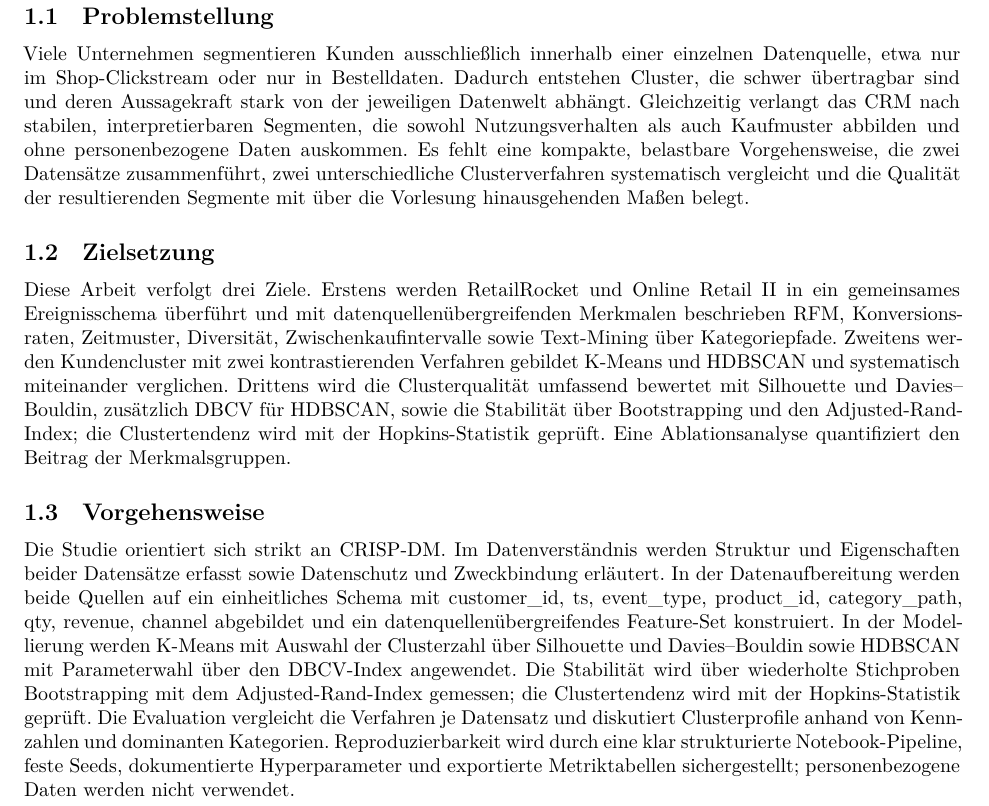
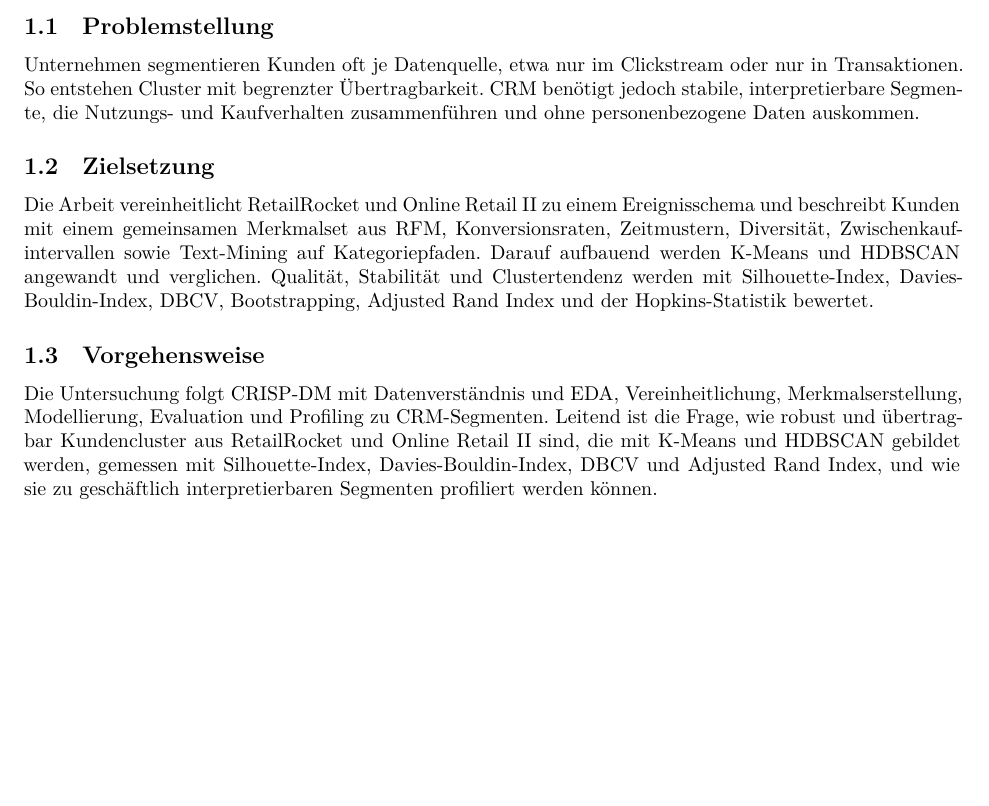
Before and after one commit to OrionNeb/C-C, a Quarto document (MeineArbeit.qmd): part of page 1 of 5 before the commit and part of page 1 of 6 after it, cut so that both start at the same text, the shorter picture padded with empty space. Rendered offline with R 4.5, knitr and Pandoc in place of Quarto, then LaTeX, with nearby package versions; some code elsewhere in the file could not run offline; a font, style sheet, LaTeX package, included part or bibliography that could not be used is replaced or left out.

Commit message:
Einleitung auf eine Seite. Änderung .gitignore

```diff
--- a/MeineArbeit.qmd
+++ b/MeineArbeit.qmd
@@ -120,25 +120,24 @@ from pulp import LpMaximize, LpProblem, LpVariable, value
 
 # Einleitung {#sec-einleitung}
 
-Laut einer Untersuchung von Mustermann [@TestEintrag1] ist das Problem bekannt.
+## Problemstellung {#sec-problemstellung}
 
-Andere Autoren sind anderer Meinung [@TestEintrag2].
-
-Was eine \gls{mfa} ist, wird im Glossar beschrieben.
+Unternehmen segmentieren Kunden oft je Datenquelle, etwa nur im Clickstream oder nur in Transaktionen. So entstehen Cluster mit begrenzter Übertragbarkeit. CRM benötigt jedoch stabile, interpretierbare Segmente, die Nutzungs- und Kaufverhalten zusammenführen und ohne personenbezogene Daten auskommen.
 
 
 
-## Problemstellung {#sec-problemstellung}
-
-Viele Unternehmen segmentieren Kunden ausschließlich innerhalb einer einzelnen Datenquelle, etwa nur im Shop-Clickstream oder nur in Bestelldaten. Dadurch entstehen Cluster, die schwer übertragbar sind und deren Aussagekraft stark von der jeweiligen Datenwelt abhängt. Gleichzeitig verlangt das CRM nach stabilen, interpretierbaren Segmenten, die sowohl Nutzungsverhalten als auch Kaufmuster abbilden und ohne personenbezogene Daten auskommen. Es fehlt eine kompakte, belastbare Vorgehensweise, die zwei Datensätze zusammenführt, zwei unterschiedliche Clusterverfahren systematisch vergleicht und die Qualität der resultierenden Segmente mit über die Vorlesung hinausgehenden Maßen belegt.
-
 ## Zielsetzung {#sec-zielsetzung}
 
-Diese Arbeit verfolgt drei Ziele. Erstens werden RetailRocket und Online Retail II in ein gemeinsames Ereignisschema überführt und mit datenquellenübergreifenden Merkmalen beschrieben RFM, Konversionsraten, Zeitmuster, Diversität, Zwischenkaufintervalle sowie Text-Mining über Kategoriepfade. Zweitens werden Kundencluster mit zwei kontrastierenden Verfahren gebildet K-Means und HDBSCAN und systematisch miteinander verglichen. Drittens wird die Clusterqualität umfassend bewertet mit Silhouette und Davies–Bouldin, zusätzlich DBCV für HDBSCAN, sowie die Stabilität über Bootstrapping und den Adjusted-Rand-Index; die Clustertendenz wird mit der Hopkins-Statistik geprüft. Eine Ablationsanalyse quantifiziert den Beitrag der Merkmalsgruppen.
+Die Arbeit vereinheitlicht RetailRocket und Online Retail II zu einem Ereignisschema und beschreibt Kunden mit einem gemeinsamen Merkmalset aus RFM, Konversionsraten, Zeitmustern, Diversität, Zwischenkaufintervallen sowie Text-Mining auf Kategoriepfaden. Darauf aufbauend werden K-Means und HDBSCAN angewandt und verglichen. Qualität, Stabilität und Clustertendenz werden mit Silhouette-Index, Davies-Bouldin-Index, DBCV, Bootstrapping, Adjusted Rand Index und der Hopkins-Statistik bewertet.
+
+
 
 ## Vorgehensweise {#sec-vorgehensweise}
 
-Die Studie orientiert sich strikt an CRISP-DM. Im Datenverständnis werden Struktur und Eigenschaften beider Datensätze erfasst sowie Datenschutz und Zweckbindung erläutert. In der Datenaufbereitung werden beide Quellen auf ein einheitliches Schema mit customer_id, ts, event_type, product_id, category_path, qty, revenue, channel abgebildet und ein datenquellenübergreifendes Feature-Set konstruiert. In der Modellierung werden K-Means mit Auswahl der Clusterzahl über Silhouette und Davies–Bouldin sowie HDBSCAN mit Parameterwahl über den DBCV-Index angewendet. Die Stabilität wird über wiederholte Stichproben Bootstrapping mit dem Adjusted-Rand-Index gemessen; die Clustertendenz wird mit der Hopkins-Statistik geprüft. Die Evaluation vergleicht die Verfahren je Datensatz und diskutiert Clusterprofile anhand von Kennzahlen und dominanten Kategorien. Reproduzierbarkeit wird durch eine klar strukturierte Notebook-Pipeline, feste Seeds, dokumentierte Hyperparameter und exportierte Metriktabellen sichergestellt; personenbezogene Daten werden nicht verwendet.
+Die Untersuchung folgt CRISP-DM mit Datenverständnis und EDA, Vereinheitlichung, Merkmalserstellung, Modellierung, Evaluation und Profiling zu CRM-Segmenten. Leitend ist die Frage, wie robust und übertragbar Kundencluster aus RetailRocket und Online Retail II sind, die mit K-Means und HDBSCAN gebildet werden, gemessen mit Silhouette-Index, Davies-Bouldin-Index, DBCV und Adjusted Rand Index, und wie sie zu geschäftlich interpretierbaren Segmenten profiliert werden können.
+
+
+
 
 <!-- ================= 2. Theoretische Grundlagen ================= -->
 
```
Also changed, not shown: setup/abstract.qmd (+5 -1 lines), MeineArbeit.pdf, MeineArbeit.qmd (6 more changed lines), 4 other files.
